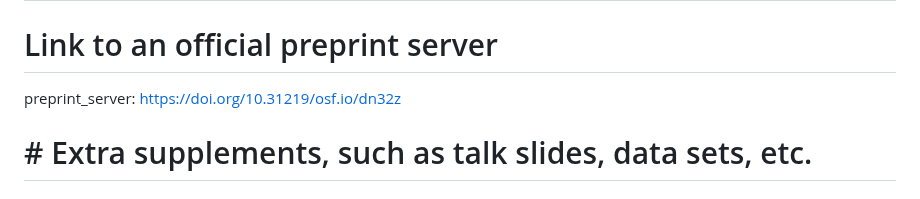
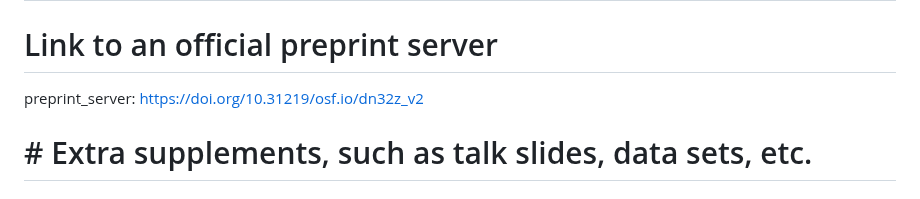
Before and after one commit to vdl-website/vdl-website.github.io, a Markdown page: _publications/2025_vis_data_hunch_interview.md, the part around the change. Drawn GitHub-style.

Commit message:
updated version of perprint on data hunches

```diff
--- a/_publications/2025_vis_data_hunch_interview.md
+++ b/_publications/2025_vis_data_hunch_interview.md
@@ -62,7 +62,7 @@ pdf: 2025_vis_data-hunch_interview.pdf
 # supplement: 2021_vis_loon_supplement.pdf
 
 # Link to an official preprint server
-preprint_server: https://doi.org/10.31219/osf.io/dn32z
+preprint_server:  https://doi.org/10.31219/osf.io/dn32z_v2
 
 
 # # Extra supplements, such as talk slides, data sets, etc.
```
